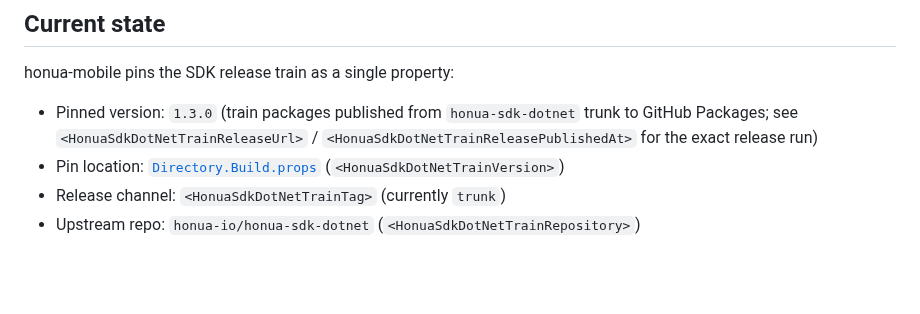
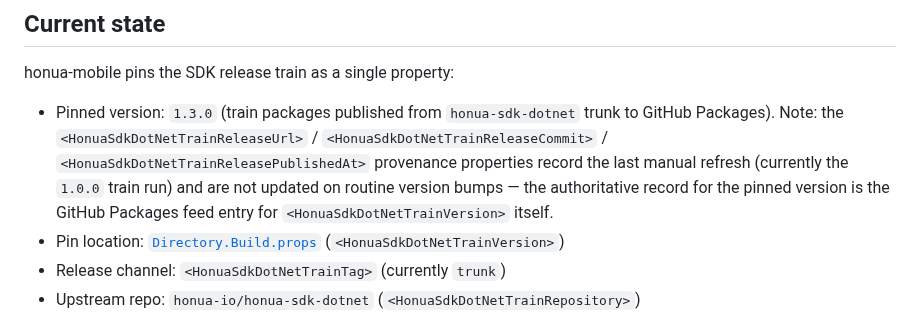
Before and after one commit to honua-io/honua-mobile, a Markdown page: docs/guides/sdk-contract-stability.md, the part around the change. Drawn GitHub-style; blank space fills up the shorter version.

Commit message:
docs: note train provenance properties lag routine version bumps

```diff
--- a/docs/guides/sdk-contract-stability.md
+++ b/docs/guides/sdk-contract-stability.md
@@ -14,8 +14,12 @@ the SDK to meet before it advances along that track.
 honua-mobile pins the SDK release train as a single property:
 
 - Pinned version: `1.3.0` (train packages published from `honua-sdk-dotnet`
-  trunk to GitHub Packages; see `<HonuaSdkDotNetTrainReleaseUrl>` /
-  `<HonuaSdkDotNetTrainReleasePublishedAt>` for the exact release run)
+  trunk to GitHub Packages). Note: the `<HonuaSdkDotNetTrainReleaseUrl>` /
+  `<HonuaSdkDotNetTrainReleaseCommit>` / `<HonuaSdkDotNetTrainReleasePublishedAt>`
+  provenance properties record the last manual refresh (currently the `1.0.0`
+  train run) and are not updated on routine version bumps — the authoritative
+  record for the pinned version is the GitHub Packages feed entry for
+  `<HonuaSdkDotNetTrainVersion>` itself.
 - Pin location: [`Directory.Build.props`](../../Directory.Build.props)
   (`<HonuaSdkDotNetTrainVersion>`)
 - Release channel: `<HonuaSdkDotNetTrainTag>` (currently `trunk`)
```
